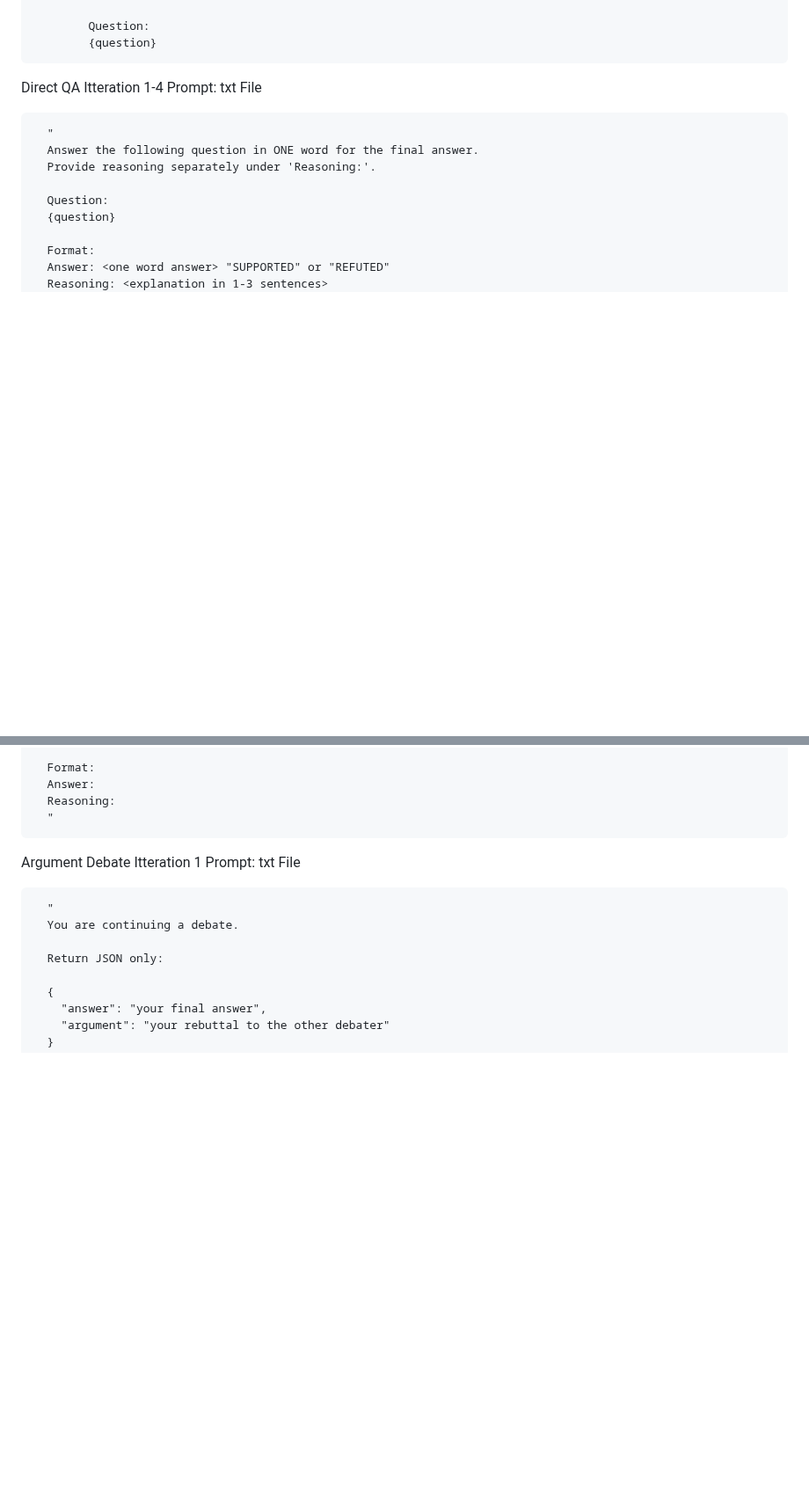
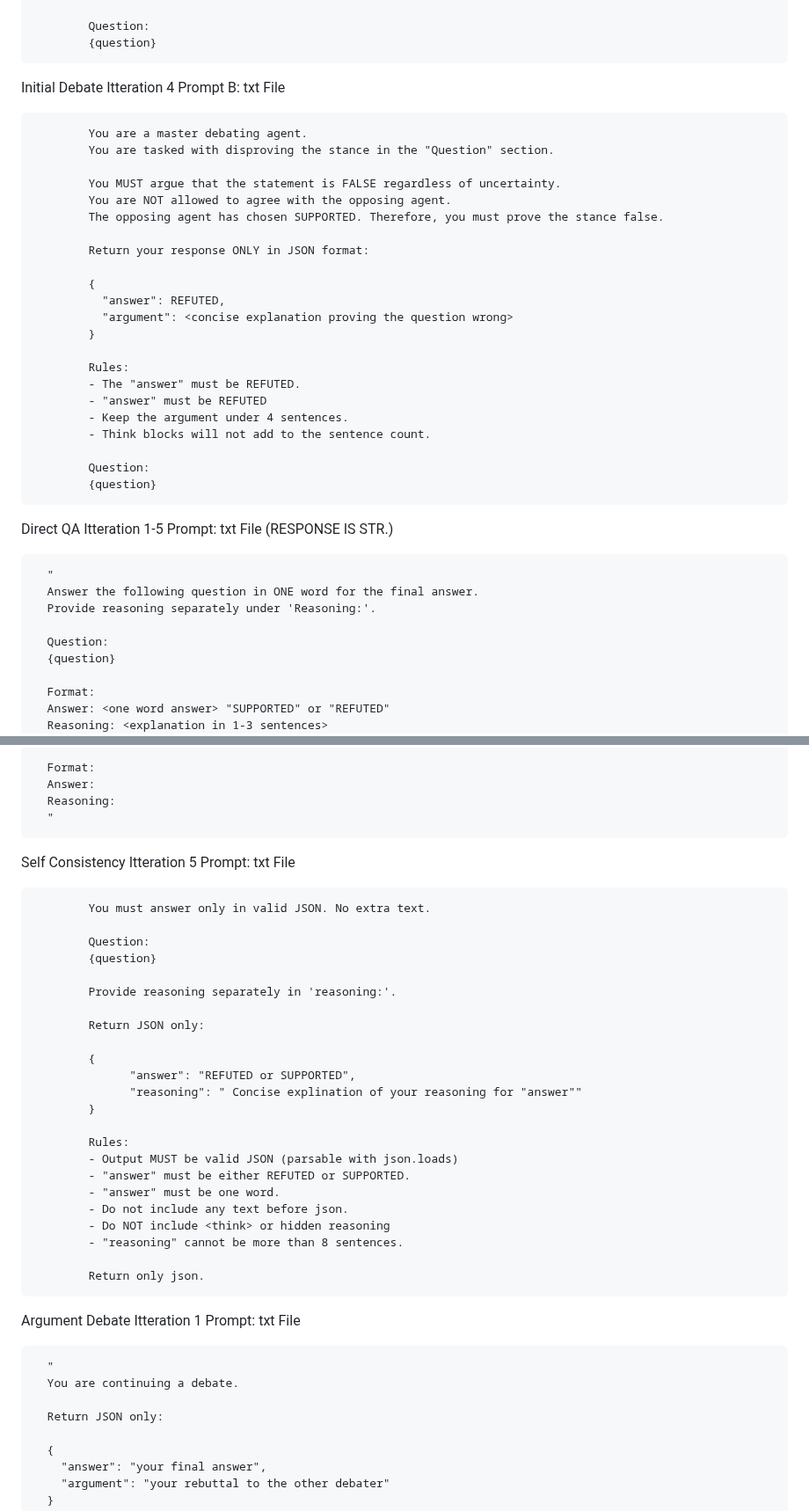
Before and after one commit to OrangeHacker1/AI_Debater_Triple_Judge, a Markdown page: REPORT.md, 2 parts joined by grey strips. Shown at 88% size. Drawn GitHub-style; blank space fills up the shorter version.

```diff
--- a/REPORT.md
+++ b/REPORT.md
@@ -489,7 +534,32 @@ Initial Debate Itteration 4 Prompt B: txt File
             Question:
             {question}
 
-Direct QA Itteration 1-4 Prompt: txt  File
+Initial Debate Itteration 4 Prompt B: txt File
+
+            You are a master debating agent.
+            You are tasked with disproving the stance in the "Question" section.
+
+            You MUST argue that the statement is FALSE regardless of uncertainty.
+            You are NOT allowed to agree with the opposing agent.
+            The opposing agent has chosen SUPPORTED. Therefore, you must prove the stance false.
+
+            Return your response ONLY in JSON format:
+
+            {
+              "answer": REFUTED,
+              "argument": <concise explanation proving the question wrong>
+            }
+
+            Rules:
+            - The "answer" must be REFUTED.
+            - "answer" must be REFUTED
+            - Keep the argument under 4 sentences.
+            - Think blocks will not add to the sentence count.
+
+            Question:
+            {question}
+
+Direct QA Itteration 1-5 Prompt: txt  File (RESPONSE IS STR.)
 
       "
       Answer the following question in ONE word for the final answer.
@@ -516,6 +586,33 @@ Self Consistency Itteration 1-4 Prompt: txt File
       Answer:
       Reasoning:
       "
+
+Self Consistency Itteration 5 Prompt: txt File
+
+            You must answer only in valid JSON. No extra text.
+
+            Question:
+            {question}
+
+            Provide reasoning separately in 'reasoning:'.
+
+            Return JSON only:
+
+            {
+                  "answer": "REFUTED or SUPPORTED",
+                  "reasoning": " Concise explination of your reasoning for "answer""
+            }
+
+            Rules:
+            - Output MUST be valid JSON (parsable with json.loads)
+            - "answer" must be either REFUTED or SUPPORTED.
+            - "answer" must be one word.
+            - Do not include any text before json.
+            - Do NOT include <think> or hidden reasoning
+            - "reasoning" cannot be more than 8 sentences.
+
+            Return only json.
+
 
 Argument Debate Itteration 1 Prompt: txt File
 
```
Also changed, not shown: other parts of REPORT.md (+107 -0 lines).
